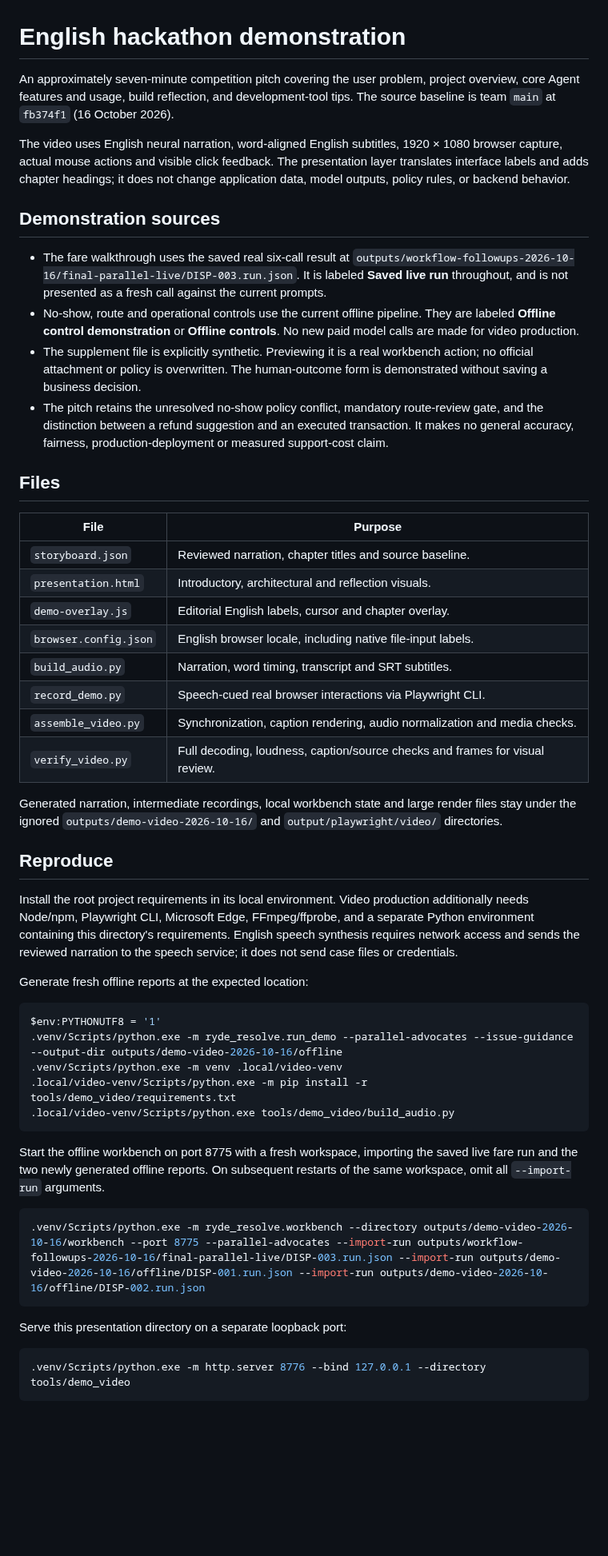
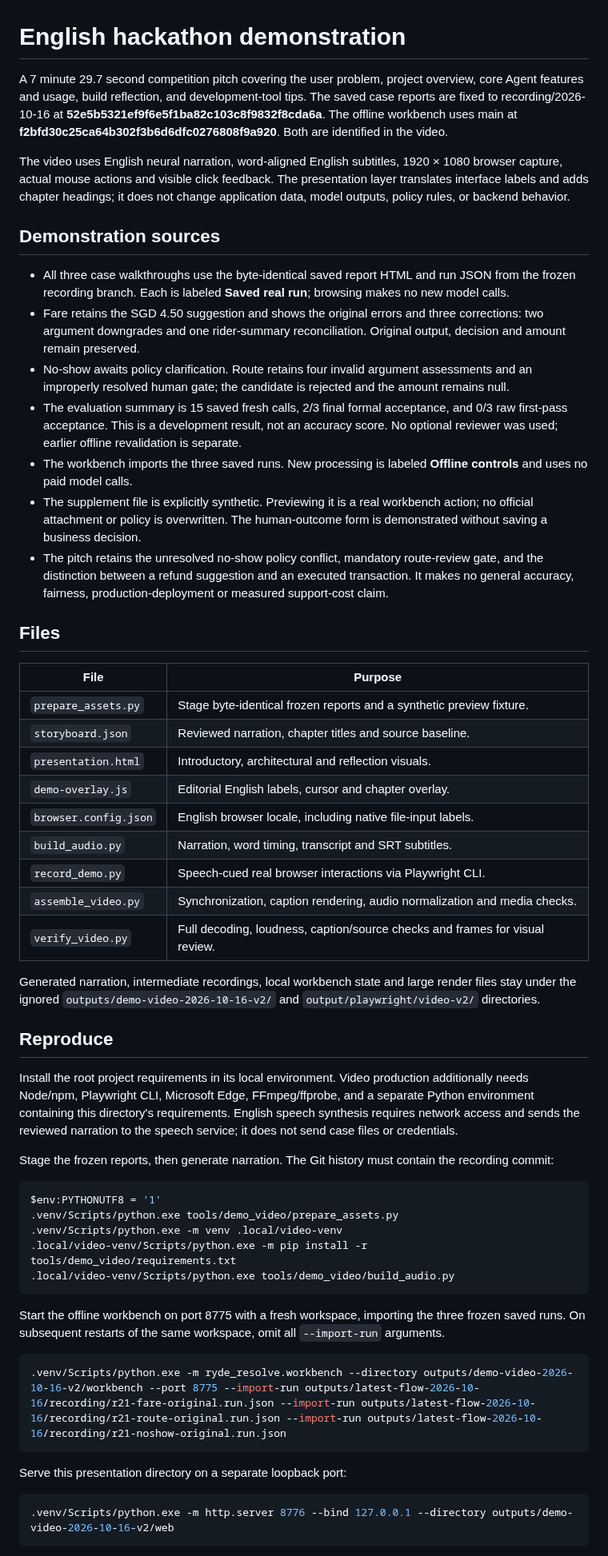
Before and after one commit to Maple-0102/ryderesolve, a Markdown page: tools/demo_video/README.md, the part around one of its changes. Shown at 80% size. Drawn GitHub-style; blank space fills up the shorter version.

Commit message:
Refresh demo with frozen recording runs and audited outcomes

````diff
--- a/tools/demo_video/README.md
+++ b/tools/demo_video/README.md
@@ -1,13 +1,16 @@
 # English hackathon demonstration
 
-An approximately seven-minute competition pitch covering the user problem, project overview, core Agent features and usage, build reflection, and development-tool tips. The source baseline is team `main` at `fb374f1` (16 October 2026).
+A 7 minute 29.7 second competition pitch covering the user problem, project overview, core Agent features and usage, build reflection, and development-tool tips. The saved case reports are fixed to recording/2026-10-16 at **52e5b5321ef9f6e5f1ba82c103c8f9832f8cda6a**. The offline workbench uses main at **f2bfd30c25ca64b302f3b6d6dfc0276808f9a920**. Both are identified in the video.
 
 The video uses English neural narration, word-aligned English subtitles, 1920 × 1080 browser capture, actual mouse actions and visible click feedback. The presentation layer translates interface labels and adds chapter headings; it does not change application data, model outputs, policy rules, or backend behavior.
 
 ## Demonstration sources
 
-- The fare walkthrough uses the saved real six-call result at `outputs/workflow-followups-2026-10-16/final-parallel-live/DISP-003.run.json`. It is labeled **Saved live run** throughout, and is not presented as a fresh call against the current prompts.
-- No-show, route and operational controls use the current offline pipeline. They are labeled **Offline control demonstration** or **Offline controls**. No new paid model calls are made for video production.
+- All three case walkthroughs use the byte-identical saved report HTML and run JSON from the frozen recording branch. Each is labeled **Saved real run**; browsing makes no new model calls.
+- Fare retains the SGD 4.50 suggestion and shows the original errors and three corrections: two argument downgrades and one rider-summary reconciliation. Original output, decision and amount remain preserved.
+- No-show awaits policy clarification. Route retains four invalid argument assessments and an improperly resolved human gate; the candidate is rejected and the amount remains null.
+- The evaluation summary is 15 saved fresh calls, 2/3 final formal acceptance, and 0/3 raw first-pass acceptance. This is a development result, not an accuracy score. No optional reviewer was used; earlier offline revalidation is separate.
+- The workbench imports the three saved runs. New processing is labeled **Offline controls** and uses no paid model calls.
 - The supplement file is explicitly synthetic. Previewing it is a real workbench action; no official attachment or policy is overwritten. The human-outcome form is demonstrated without saving a business decision.
 - The pitch retains the unresolved no-show policy conflict, mandatory route-review gate, and the distinction between a refund suggestion and an executed transaction. It makes no general accuracy, fairness, production-deployment or measured support-cost claim.
 
@@ -15,6 +18,7 @@ The video uses English neural narration, word-aligned English subtitles, 1920 ×
 
 | File | Purpose |
 | --- | --- |
+| `prepare_assets.py` | Stage byte-identical frozen reports and a synthetic preview fixture. |
 | `storyboard.json` | Reviewed narration, chapter titles and source baseline. |
 | `presentation.html` | Introductory, architectural and reflection visuals. |
 | `demo-overlay.js` | Editorial English labels, cursor and chapter overlay. |
@@ -24,31 +28,31 @@ The video uses English neural narration, word-aligned English subtitles, 1920 ×
 | `assemble_video.py` | Synchronization, caption rendering, audio normalization and media checks. |
 | `verify_video.py` | Full decoding, loudness, caption/source checks and frames for visual review. |
 
-Generated narration, intermediate recordings, local workbench state and large render files stay under the ignored `outputs/demo-video-2026-10-16/` and `output/playwright/video/` directories.
+Generated narration, intermediate recordings, local workbench state and large render files stay under the ignored `outputs/demo-video-2026-10-16-v2/` and `output/playwright/video-v2/` directories.
 
 ## Reproduce
 
 Install the root project requirements in its local environment. Video production additionally needs Node/npm, Playwright CLI, Microsoft Edge, FFmpeg/ffprobe, and a separate Python environment containing this directory's requirements. English speech synthesis requires network access and sends the reviewed narration to the speech service; it does not send case files or credentials.
 
-Generate fresh offline reports at the expected location:
+Stage the frozen reports, then generate narration. The Git history must contain the recording commit:
 
 ```powershell
 $env:PYTHONUTF8 = '1'
-.venv/Scripts/python.exe -m ryde_resolve.run_demo --parallel-advocates --issue-guidance --output-dir outputs/demo-video-2026-10-16/offline
+.venv/Scripts/python.exe tools/demo_video/prepare_assets.py
 .venv/Scripts/python.exe -m venv .local/video-venv
 .local/video-venv/Scripts/python.exe -m pip install -r tools/demo_video/requirements.txt
 .local/video-venv/Scripts/python.exe tools/demo_video/build_audio.py
 ```
 
-Start the offline workbench on port 8775 with a fresh workspace, importing the saved live fare run and the two newly generated offline reports. On subsequent restarts of the same workspace, omit all `--import-run` arguments.
+Start the offline workbench on port 8775 with a fresh workspace, importing the three frozen saved runs. On subsequent restarts of the same workspace, omit all `--import-run` arguments.
 
 ```powershell
-.venv/Scripts/python.exe -m ryde_resolve.workbench --directory outputs/demo-video-2026-10-16/workbench --port 8775 --parallel-advocates --import-run outputs/workflow-followups-2026-10-16/final-parallel-live/DISP-003.run.json --import-run outputs/demo-video-2026-10-16/offline/DISP-001.run.json --import-run outputs/demo-video-2026-10-16/offline/DISP-002.run.json
+.venv/Scripts/python.exe -m ryde_resolve.workbench --directory outputs/demo-video-2026-10-16-v2/workbench --port 8775 --import-run outputs/latest-flow-2026-10-16/recording/r21-fare-original.run.json --import-run outputs/latest-flow-2026-10-16/recording/r21-route-original.run.json --import-run outputs/latest-flow-2026-10-16/recording/r21-noshow-original.run.json
 ```
 
 Serve this presentation directory on a separate loopback port:
 
 ```powershell
-.venv/Scripts/python.exe -m http.server 8776 --bind 127.0.0.1 --directory tools/demo_video
+.venv/Scripts/python.exe -m http.server 8776 --bind 127.0.0.1 --directory outputs/demo-video-2026-10-16-v2/web
 ```
 
````
Also changed, not shown: other parts of tools/demo_video/README.md (+4 -2 lines), demo/english-pitch/README.md (+18 -10 lines), demo/english-pitch/poster.jpg, 11 other files.
